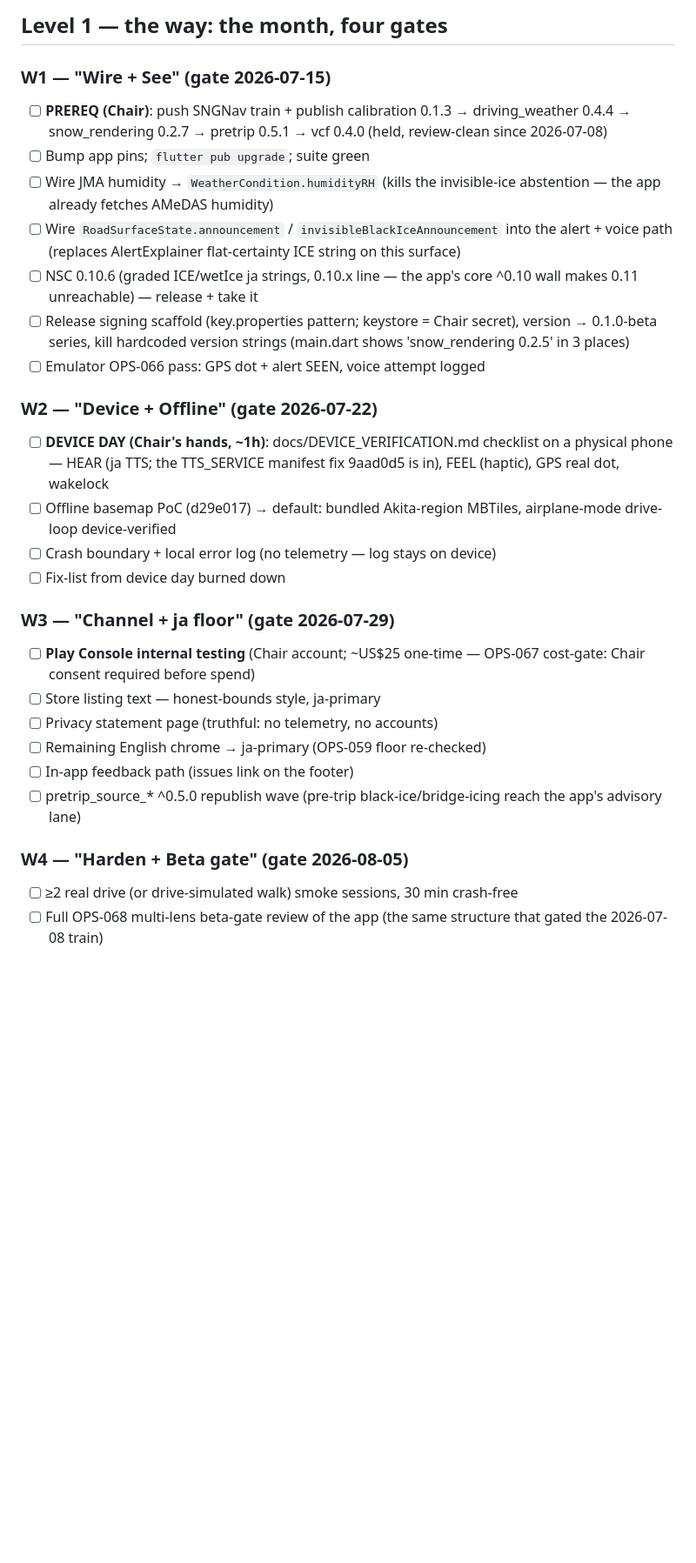
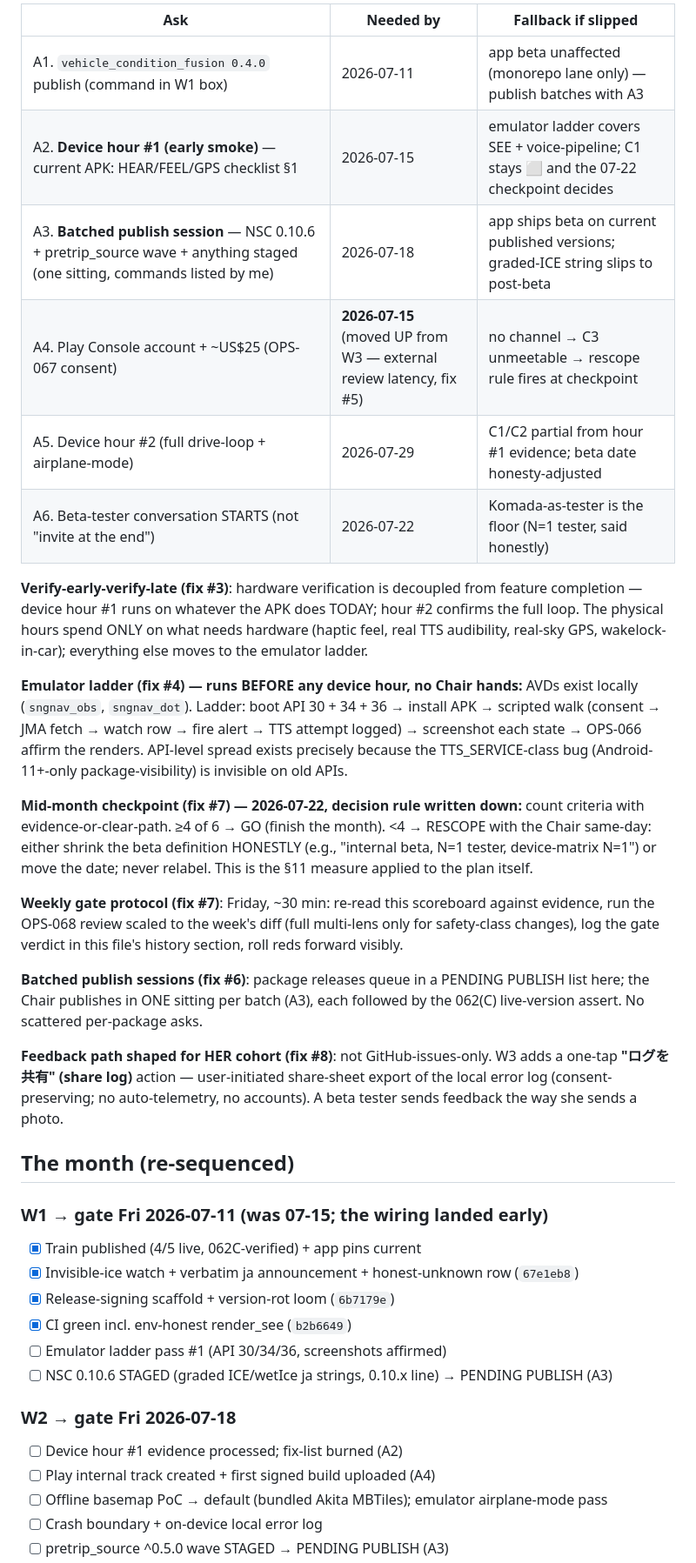
Before and after one commit to aki1770-del/sngnav-app, a Markdown page: BETA_PLAN.md, the part around one of its changes. Shown at 87% size. GitHub-like rendering; blank space fills up the shorter version.

```diff
--- a/BETA_PLAN.md
+++ b/BETA_PLAN.md
@@ -53,43 +38,60 @@ Three candidate evidence-sources were weighed:
 
-## Level 1 — the way: the month, four gates
+| Ask | Needed by | Fallback if slipped |
+|---|---|---|
+| A1. `vehicle_condition_fusion 0.4.0` publish (command in W1 box) | 2026-07-11 | app beta unaffected (monorepo lane only) — publish batches with A3 |
+| A2. **Device hour #1 (early smoke)** — current APK: HEAR/FEEL/GPS checklist §1 | 2026-07-15 | emulator ladder covers SEE + voice-pipeline; C1 stays ⬜ and the 07-22 checkpoint decides |
+| A3. **Batched publish session** — NSC 0.10.6 + pretrip_source wave + anything staged (one sitting, commands listed by me) | 2026-07-18 | app ships beta on current published versions; graded-ICE string slips to post-beta |
+| A4. Play Console account + ~US$25 (OPS-067 consent) | **2026-07-15** (moved UP from W3 — external review latency, fix #5) | no channel → C3 unmeetable → rescope rule fires at checkpoint |
+| A5. Device hour #2 (full drive-loop + airplane-mode) | 2026-07-29 | C1/C2 partial from hour #1 evidence; beta date honesty-adjusted |
+| A6. Beta-tester conversation STARTS (not "invite at the end") | 2026-07-22 | Komada-as-tester is the floor (N=1 tester, said honestly) |
 
-### W1 — "Wire + See" (gate 2026-07-15)
-- [ ] **PREREQ (Chair)**: push SNGNav train + publish
-      calibration 0.1.3 → driving_weather 0.4.4 → snow_rendering 0.2.7 →
-      pretrip 0.5.1 → vcf 0.4.0 (held, review-clean since 2026-07-08)
-- [ ] Bump app pins; `flutter pub upgrade`; suite green
-- [ ] Wire JMA humidity → `WeatherCondition.humidityRH` (kills the
-      invisible-ice abstention — the app already fetches AMeDAS humidity)
-- [ ] Wire `RoadSurfaceState.announcement` / `invisibleBlackIceAnnouncement`
-      into the alert + voice path (replaces AlertExplainer flat-certainty ICE
-      string on this surface)
-- [ ] NSC 0.10.6 (graded ICE/wetIce ja strings, 0.10.x line — the app's
-      core ^0.10 wall makes 0.11 unreachable) — release + take it
-- [ ] Release signing scaffold (key.properties pattern; keystore = Chair
-      secret), version → 0.1.0-beta series, kill hardcoded version strings
-      (main.dart shows 'snow_rendering 0.2.5' in 3 places)
-- [ ] Emulator OPS-066 pass: GPS dot + alert SEEN, voice attempt logged
+**Verify-early-verify-late (fix #3)**: hardware verification is decoupled from
+feature completion — device hour #1 runs on whatever the APK does TODAY;
+hour #2 confirms the full loop. The physical hours spend ONLY on what needs
+hardware (haptic feel, real TTS audibility, real-sky GPS, wakelock-in-car);
+everything else moves to the emulator ladder.
 
-### W2 — "Device + Offline" (gate 2026-07-22)
-- [ ] **DEVICE DAY (Chair's hands, ~1h)**: docs/DEVICE_VERIFICATION.md
-      checklist on a physical phone — HEAR (ja TTS; the TTS_SERVICE manifest
-      fix 9aad0d5 is in), FEEL (haptic), GPS real dot, wakelock
-- [ ] Offline basemap PoC (d29e017) → default: bundled Akita-region MBTiles,
-      airplane-mode drive-loop device-verified
-- [ ] Crash boundary + local error log (no telemetry — log stays on device)
-- [ ] Fix-list from device day burned down
+**Emulator ladder (fix #4) — runs BEFORE any device hour, no Chair hands:**
+AVDs exist locally (`sngnav_obs`, `sngnav_dot`). Ladder: boot API 30 + 34 + 36
+→ install APK → scripted walk (consent → JMA fetch → watch row → fire alert →
+TTS attempt logged) → screenshot each state → OPS-066 affirm the renders.
+API-level spread exists precisely because the TTS_SERVICE-class bug
+(Android-11+-only package-visibility) is invisible on old APIs.
 
-### W3 — "Channel + ja floor" (gate 2026-07-29)
-- [ ] **Play Console internal testing** (Chair account; ~US$25 one-time —
-      OPS-067 cost-gate: Chair consent required before spend)
-- [ ] Store listing text — honest-bounds style, ja-primary
-- [ ] Privacy statement page (truthful: no telemetry, no accounts)
-- [ ] Remaining English chrome → ja-primary (OPS-059 floor re-checked)
-- [ ] In-app feedback path (issues link on the footer)
-- [ ] pretrip_source_* ^0.5.0 republish wave (pre-trip black-ice/bridge-icing
-      reach the app's advisory lane)
+**Mid-month checkpoint (fix #7) — 2026-07-22, decision rule written down:**
+count criteria with evidence-or-clear-path. ≥4 of 6 → GO (finish the month).
+<4 → RESCOPE with the Chair same-day: either shrink the beta definition
+HONESTLY (e.g., "internal beta, N=1 tester, device-matrix N=1") or move the
+date; never relabel. This is the §11 measure applied to the plan itself.
 
-### W4 — "Harden + Beta gate" (gate 2026-08-05)
-- [ ] ≥2 real drive (or drive-simulated walk) smoke sessions, 30 min crash-free
-- [ ] Full OPS-068 multi-lens beta-gate review of the app (the same structure
-      that gated the 2026-07-08 train)
+**Weekly gate protocol (fix #7)**: Friday, ~30 min: re-read this scoreboard
+against evidence, run the OPS-068 review scaled to the week's diff (full
+multi-lens only for safety-class changes), log the gate verdict in this file's
+history section, roll reds forward visibly.
+
+**Batched publish sessions (fix #6)**: package releases queue in a PENDING
+PUBLISH list here; the Chair publishes in ONE sitting per batch (A3), each
+followed by the 062(C) live-version assert. No scattered per-package asks.
+
+**Feedback path shaped for HER cohort (fix #8)**: not GitHub-issues-only. W3
+adds a one-tap **"ログを共有" (share log)** action — user-initiated share-sheet
+export of the local error log (consent-preserving; no auto-telemetry, no
+accounts). A beta tester sends feedback the way she sends a photo.
+
+## The month (re-sequenced)
+
+### W1 → gate Fri 2026-07-11 (was 07-15; the wiring landed early)
+- [x] Train published (4/5 live, 062C-verified) + app pins current
+- [x] Invisible-ice watch + verbatim ja announcement + honest-unknown row (`67e1eb8`)
+- [x] Release-signing scaffold + version-rot loom (`6b7179e`)
+- [x] CI green incl. env-honest render_see (`b2b6649`)
+- [ ] Emulator ladder pass #1 (API 30/34/36, screenshots affirmed)
+- [ ] NSC 0.10.6 STAGED (graded ICE/wetIce ja strings, 0.10.x line) → PENDING PUBLISH (A3)
+
+### W2 → gate Fri 2026-07-18
+- [ ] Device hour #1 evidence processed; fix-list burned (A2)
+- [ ] Play internal track created + first signed build uploaded (A4)
+- [ ] Offline basemap PoC → default (bundled Akita MBTiles); emulator airplane-mode pass
+- [ ] Crash boundary + on-device local error log
+- [ ] pretrip_source ^0.5.0 wave STAGED → PENDING PUBLISH (A3)
+
```
Also changed, not shown: other parts of BETA_PLAN.md (+48 -49 lines).
